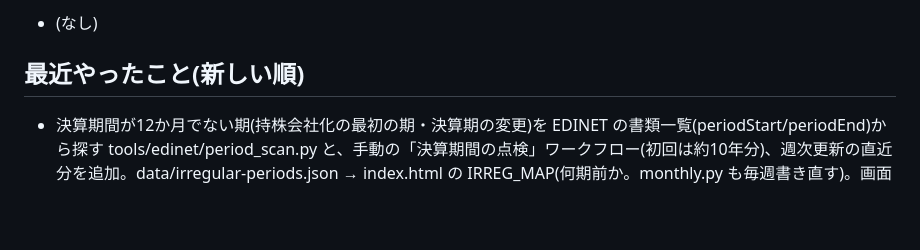
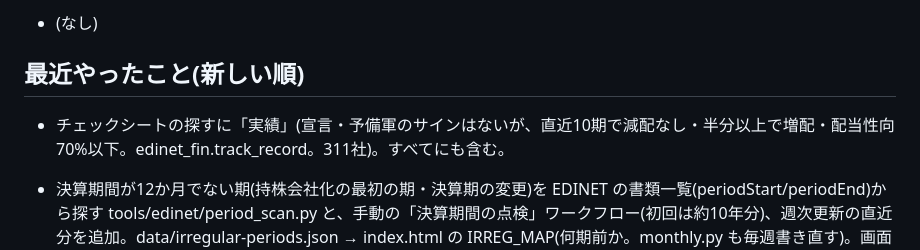
Before and after one commit to 82706991hiroto-ship-it/haito-dashboard, a Markdown page: NOTES.md, the part around the change. GitHub-like rendering; blank space fills up the shorter version.

Commit message:
NOTES: チェックシートの実績組
Co-Authored-By: Claude Opus 5.5 <noreply@anthropic.com>
Claude-Session: https://claude.ai/code/session_018Cwz7eFEQ3f729vERPtSDq

```diff
--- a/NOTES.md
+++ b/NOTES.md
@@ -44,6 +44,7 @@ HAITO(`haito-dashboard`)と高配当株チェックシート(`ir-check`)の2つ
 - (なし)
 
 ## 最近やったこと(新しい順)
+- チェックシートの探すに「実績」(宣言・予備軍のサインはないが、直近10期で減配なし・半分以上で増配・配当性向70%以下。edinet_fin.track_record。311社)。すべてにも含む。
 - 決算期間が12か月でない期(持株会社化の最初の期・決算期の変更)を EDINET の書類一覧(periodStart/periodEnd)から探す tools/edinet/period_scan.py と、手動の「決算期間の点検」ワークフロー(初回は約10年分)、週次更新の直近分を追加。data/irregular-periods.json → index.html の IRREG_MAP(何期前か。monthly.py も毎週書き直す)。画面は comparableDivs(普通配当から変則の期を除く)で連続増配・増配率・前年比を判断(値は変えない)。
 - 買い増し候補の短い表示も、データの最初の期まで増配が続く銘柄は「N期以上連続増配」(ひろぎん: 持株会社化の2020年からのデータで5期)。
 - 分析タブの「配当の答え合わせ」を削除(配当の推移の「これまで」と今年受け取った額で足りるため)。renderActual と .actual-* のCSSも削除。
```
